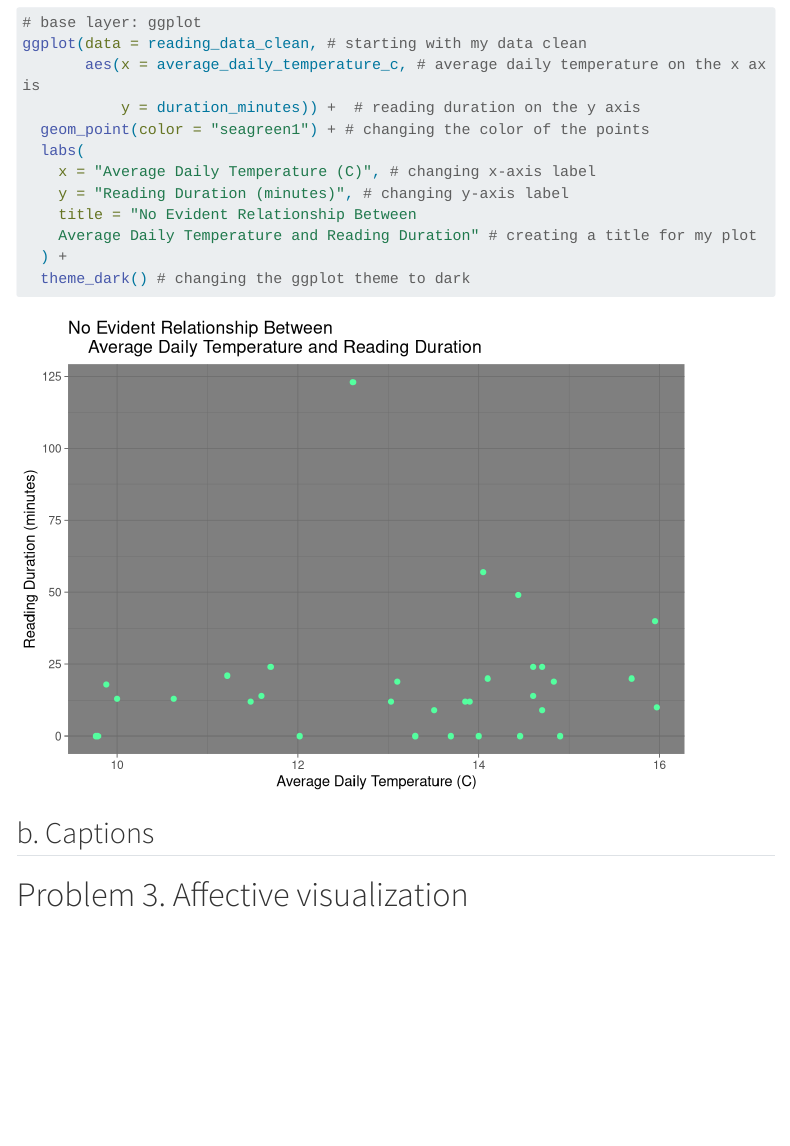
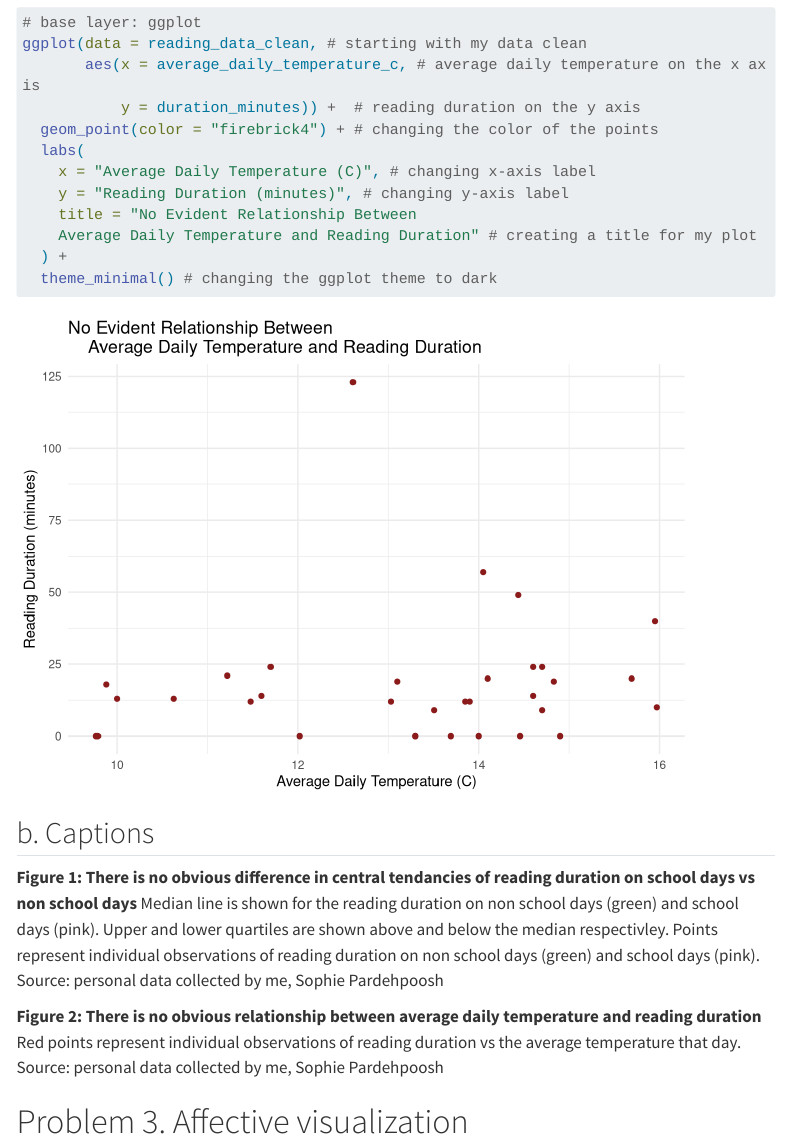
Before and after one commit to spardehpoosh/ENVS-193DS_homework-03, a Quarto document (Code/homework_03.qmd): the page in a window 1100 px wide, from 6880 px down. Rendered offline with R 4.5, knitr and Pandoc in place of Quarto, with nearby package versions; code that draws random numbers runs with fixed seeds of ours; menus at the side of the page are left out; long lines of code are wrapped; column names are cleaned by a stand-in for the janitor package.

Commit message:
writing captions for personal data visualizations

````diff
--- a/Code/homework_03.qmd
+++ b/Code/homework_03.qmd
@@ -187,19 +187,21 @@ Visualization of temperature (continuous predictor variable) vs reading duration
 ggplot(data = reading_data_clean, # starting with my data clean
        aes(x = average_daily_temperature_c, # average daily temperature on the x axis
            y = duration_minutes)) +  # reading duration on the y axis
-  geom_point(color = "seagreen1") + # changing the color of the points
+  geom_point(color = "firebrick4") + # changing the color of the points
   labs(
     x = "Average Daily Temperature (C)", # changing x-axis label
     y = "Reading Duration (minutes)", # changing y-axis label
     title = "No Evident Relationship Between
     Average Daily Temperature and Reading Duration" # creating a title for my plot
   ) +
-  theme_dark() # changing the ggplot theme to dark
+  theme_minimal() # changing the ggplot theme to dark
 ```
 
 ## b. Captions
 
+**Figure 1: There is no obvious difference in central tendancies of reading duration on school days vs non school days** Median line is shown for the reading duration on non school days (green) and school days (pink). Upper and lower quartiles are shown above and below the median respectivley. Points represent individual observations of reading duration on non school days (green) and school days (pink). Source: personal data collected by me, Sophie Pardehpoosh
 
+**Figure 2: There is no obvious relationship between average daily temperature and reading duration** Red points represent individual observations of reading duration vs the average temperature that day.  Source: personal data collected by me, Sophie Pardehpoosh
 
 # Problem 3. Affective visualization
 
````
Also changed, not shown: Code/homework_03.html, Code/homework_03_files/figure-html/School day vs reading duration-1.png (added), Code/homework_03_files/figure-html/Temperature vs reading duration-1.png (added).
